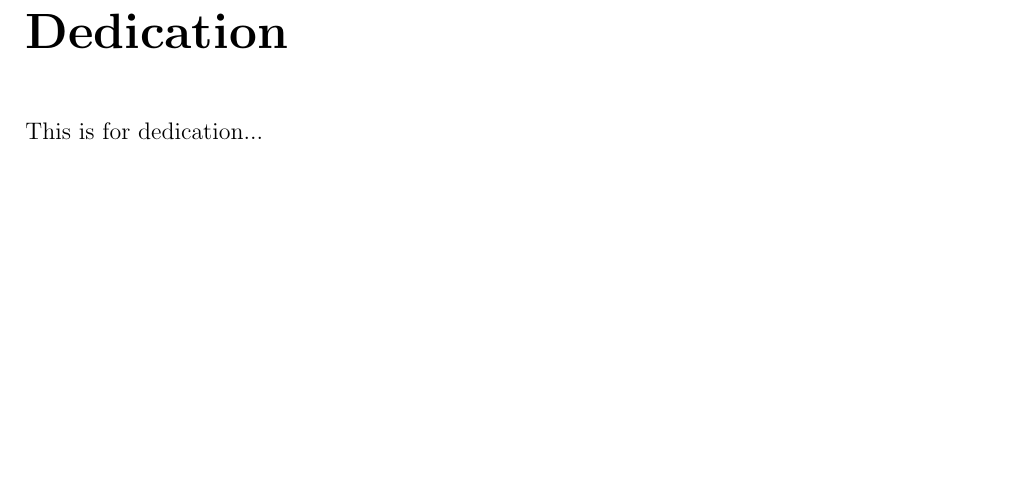
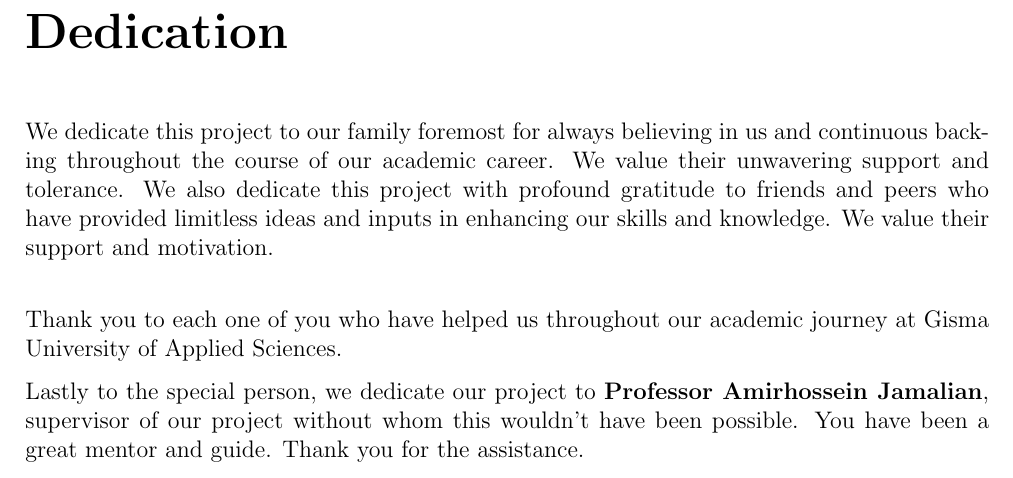
Before and after one commit to 9sumit9/Disssertation-MSc-Data-Science-AI-and-Digital-Business, a LaTeX thesis (main.tex, which reads chapters/dedication.tex): part of page 5 of 25, cut so that both start at the same text, the shorter picture padded with empty space. Compiled offline with pdfLaTeX.

Commit message:
septermber7

```diff
--- a/chapters/dedication.tex
+++ b/chapters/dedication.tex
@@ -1,3 +1,10 @@
 \chapter*{Dedication}
 
-This is for dedication...
+We dedicate this project to our family foremost for always believing in us and continuous backing throughout the course of our academic career. We value their
+unwavering support and tolerance. We also dedicate this project with profound gratitude to friends and peers who have provided limitless ideas and inputs in
+enhancing our skills and knowledge. We value their support and motivation.\\
+
+Thank you to each one of you who have helped us throughout our academic journey at Gisma University of Applied Sciences.
+
+Lastly to the special person, we dedicate our project to \textbf {Professor Amirhossein Jamalian}, supervisor of our project without whom this wouldn't have been
+possible. You have been a great mentor and guide. Thank you for the assistance.
```
Also changed, not shown: main.pdf, 3 other files.
